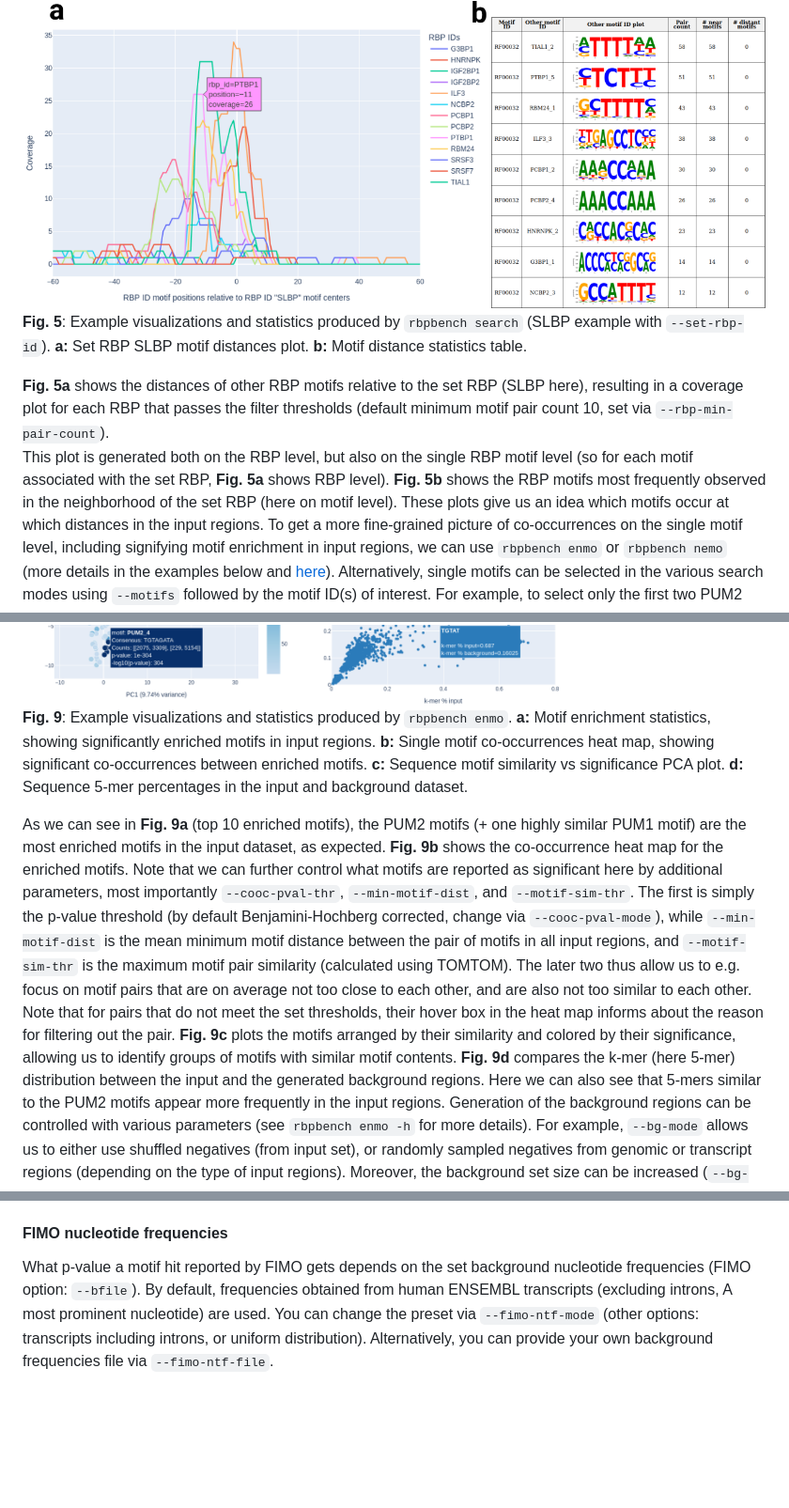
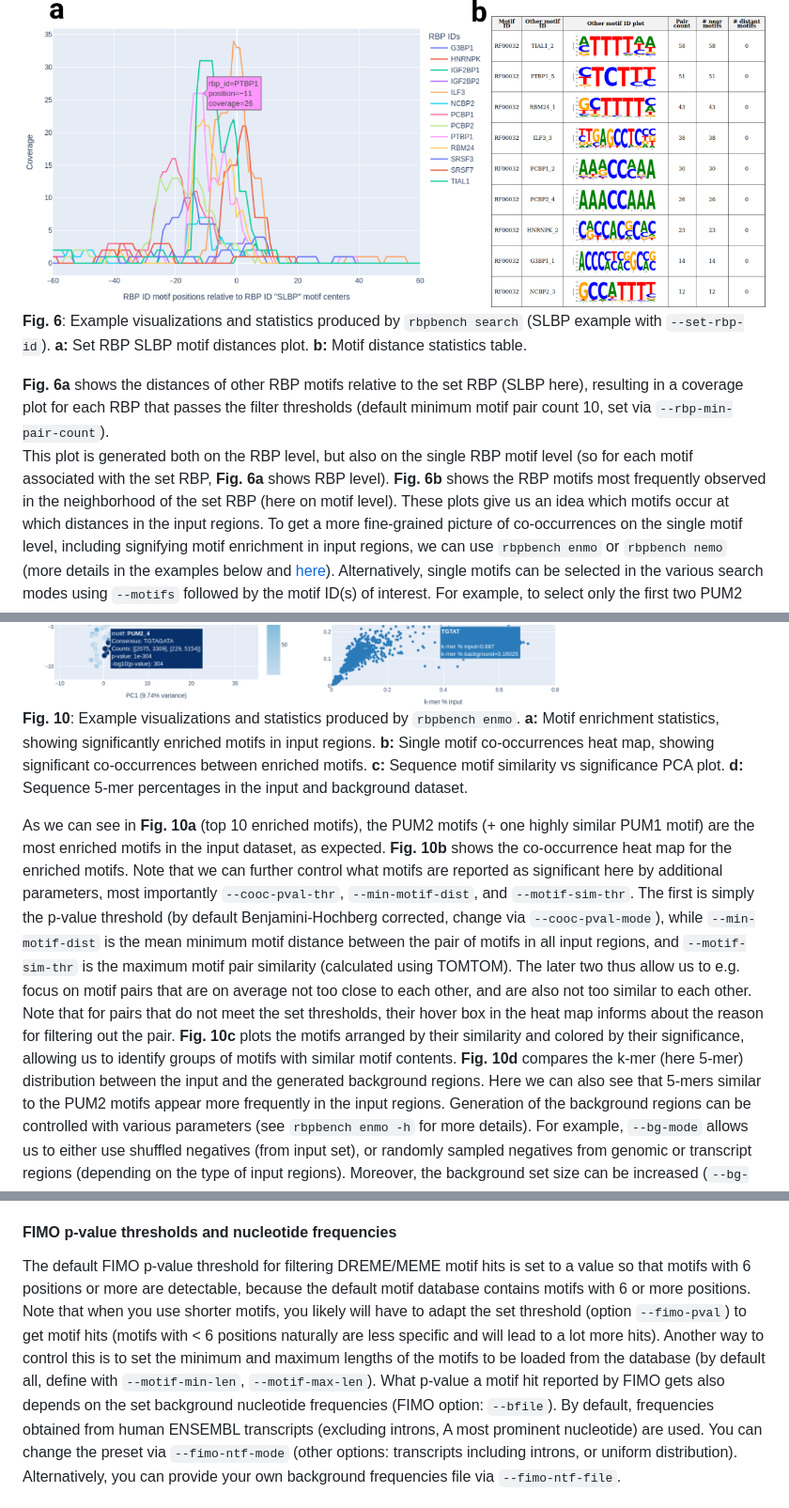
Before and after one commit to michauhl/RBPBench, a Markdown page: README.md, 3 parts joined by grey strips. Shown at 94% size. Drawn GitHub-style; blank space fills up the shorter version.

```diff
--- a/README.md
+++ b/README.md
@@ -301,15 +316,15 @@ hits are included in the outputs and analysis).
 
 <img src="docs/search.ex3.1.png" width="800" />
 
-**Fig. 5**: Example visualizations and statistics produced by `rbpbench search` (SLBP example with `--set-rbp-id`).
+**Fig. 6**: Example visualizations and statistics produced by `rbpbench search` (SLBP example with `--set-rbp-id`).
 **a:** Set RBP SLBP motif distances plot.
 **b:** Motif distance statistics table.
 
-**Fig. 5a** shows the distances of other RBP motifs relative to the set RBP (SLBP here), resulting in a
+**Fig. 6a** shows the distances of other RBP motifs relative to the set RBP (SLBP here), resulting in a
 coverage plot for each RBP that passes the filter thresholds (default minimum motif pair count 10, set via `--rbp-min-pair-count`).
 This plot is generated both on the RBP level, but also on the single RBP motif level (so for each motif associated
-with the set RBP, **Fig. 5a** shows RBP level).
-**Fig. 5b** shows the RBP motifs most frequently observed in the neighborhood of the set RBP (here on motif level).
+with the set RBP, **Fig. 6a** shows RBP level).
+**Fig. 6b** shows the RBP motifs most frequently observed in the neighborhood of the set RBP (here on motif level).
 These plots give us an idea which motifs occur at which distances in the input regions.
 To get a more fine-grained picture of co-occurrences on the single motif level,
 including signifying motif enrichment in input regions,
@@ -542,14 +557,14 @@ the generated visualizations:
 
 <img src="docs/enmo.ex1.1.png" width="800" />
 
-**Fig. 9**: Example visualizations and statistics produced by `rbpbench enmo`.
+**Fig. 10**: Example visualizations and statistics produced by `rbpbench enmo`.
 **a:** Motif enrichment statistics, showing significantly enriched motifs in input regions.
 **b:** Single motif co-occurrences heat map, showing significant co-occurrences between enriched motifs.
 **c:** Sequence motif similarity vs significance PCA plot.
 **d:** Sequence 5-mer percentages in the input and background dataset.
 
-As we can see in **Fig. 9a** (top 10 enriched motifs), the PUM2 motifs (+ one highly similar PUM1 motif)
-are the most enriched motifs in the input dataset, as expected. **Fig. 9b** shows the co-occurrence
+As we can see in **Fig. 10a** (top 10 enriched motifs), the PUM2 motifs (+ one highly similar PUM1 motif)
+are the most enriched motifs in the input dataset, as expected. **Fig. 10b** shows the co-occurrence
 heat map for the enriched motifs. Note that we can further control what motifs are reported as significant here
 by additional parameters, most importantly `--cooc-pval-thr`, `--min-motif-dist`, and `--motif-sim-thr`.
 The first is simply the p-value threshold (by default Benjamini-Hochberg corrected, change via `--cooc-pval-mode`),
@@ -557,9 +572,9 @@ while `--min-motif-dist` is the mean minimum motif distance between the pair of
 and `--motif-sim-thr` is the maximum motif pair similarity (calculated using TOMTOM). The later two thus allow
 us to e.g. focus on motif pairs that are on average not too close to each other, and are also not too similar
 to each other. Note that for pairs that do not meet the set thresholds, their hover box in the heat map informs
-about the reason for filtering out the pair. **Fig. 9c** plots the motifs arranged by their similarity and
+about the reason for filtering out the pair. **Fig. 10c** plots the motifs arranged by their similarity and
 colored by their significance, allowing us to identify groups of motifs with similar motif contents.
-**Fig. 9d** compares the k-mer (here 5-mer) distribution between the input and the generated background regions.
+**Fig. 10d** compares the k-mer (here 5-mer) distribution between the input and the generated background regions.
 Here we can also see that 5-mers similar to the PUM2 motifs appear more frequently in the input regions.
 Generation of the background regions can be controlled with various parameters (see `rbpbench enmo -h` for more details).
 For example, `--bg-mode` allows us to either use shuffled negatives (from input set), or randomly sampled negatives
@@ -1203,9 +1218,14 @@ Here we used `--plot-motifs` to visualize the motifs and `--rbps ALL`, meaning a
 You can easily check by inputting sequences with motifs you expect to be predicted into `rbpbench searchseq` with `--custom-db` option.
 
 
-#### FIMO nucleotide frequencies
-
-What p-value a motif hit reported by FIMO gets depends on the set background nucleotide frequencies (FIMO option: `--bfile`).
+#### FIMO p-value thresholds and nucleotide frequencies
+
+The default FIMO p-value threshold for filtering DREME/MEME motif hits is set to a value so that motifs with 6 positions or more are detectable,
+because the default motif database contains motifs with 6 or more positions. Note that when you use shorter motifs, you likely will
+have to adapt the set threshold (option `--fimo-pval`) to get motif hits (motifs with < 6 positions naturally are less specific and will lead to a lot more hits).
+Another way to control this is to set the minimum and maximum lengths of the motifs to be loaded from the database (by default all,
+define with `--motif-min-len`, `--motif-max-len`).
+What p-value a motif hit reported by FIMO gets also depends on the set background nucleotide frequencies (FIMO option: `--bfile`).
 By default, frequencies obtained from human ENSEMBL transcripts (excluding introns, A most prominent nucleotide)
 are used. You can change the preset via `--fimo-ntf-mode` (other options: transcripts including introns, or uniform distribution).
 Alternatively, you can provide your own background frequencies file via `--fimo-ntf-file`.
```
Also changed, not shown: other parts of README.md (+50 -35 lines), docs/search.ex2.3.png (added), 6 other files.
